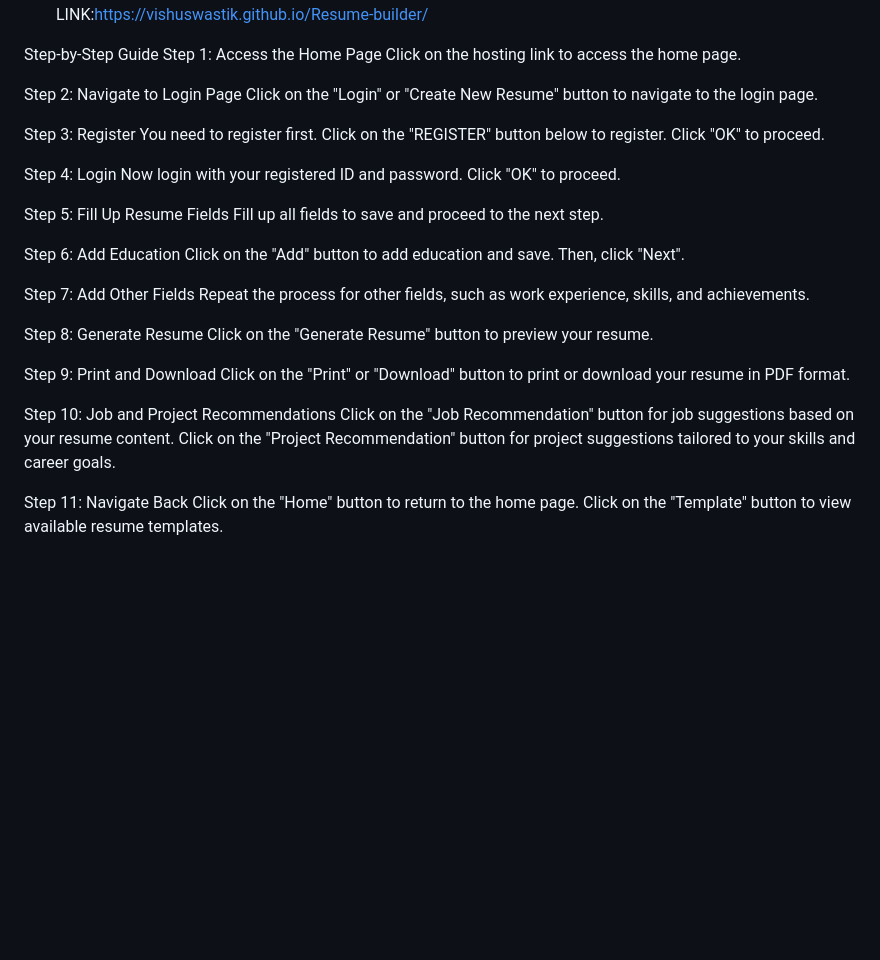
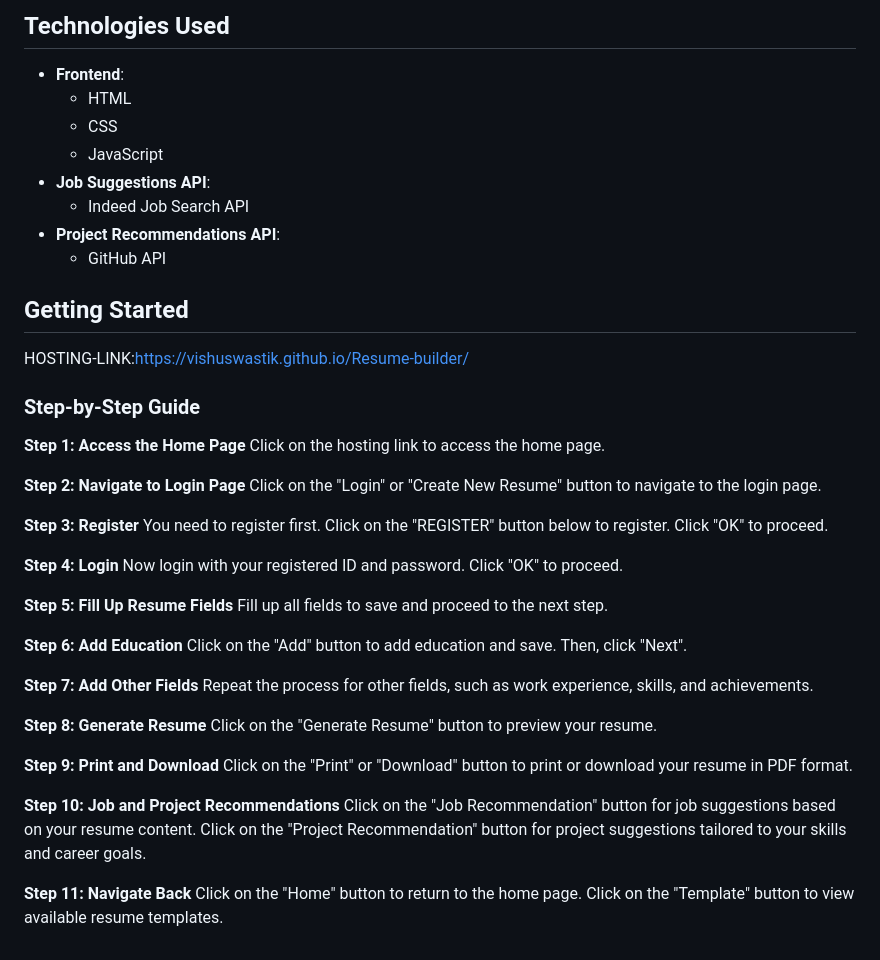
Before and after one commit to Atif-Mustafa/Resume-Builder, a Markdown page: README.md, the part around one of its changes. Drawn GitHub-style; blank space fills up the shorter version.

```diff
--- a/README.md
+++ b/README.md
@@ -54,24 +55,48 @@ Getting Started
+## Technologies Used
+- **Frontend**:
+  - HTML
+  - CSS
+  - JavaScript
+- **Job Suggestions API**:
+  - Indeed Job Search API
+- **Project Recommendations API**:
+  - GitHub API
+
+## Getting Started
+
 HOSTING-LINK:https://vishuswastik.github.io/Resume-builder/
 
-Step-by-Step Guide
-Step 1: Access the Home Page Click on the hosting link to access the home page.
+### Step-by-Step Guide
 
-Step 2: Navigate to Login Page Click on the "Login" or "Create New Resume" button to navigate to the login page.
+**Step 1: Access the Home Page**
+Click on the hosting link to access the home page.
 
-Step 3: Register You need to register first. Click on the "REGISTER" button below to register. Click "OK" to proceed.
+**Step 2: Navigate to Login Page**
+Click on the "Login" or "Create New Resume" button to navigate to the login page.
 
-Step 4: Login Now login with your registered ID and password. Click "OK" to proceed.
+**Step 3: Register**
+You need to register first. Click on the "REGISTER" button below to register. Click "OK" to proceed.
 
-Step 5: Fill Up Resume Fields Fill up all fields to save and proceed to the next step.
+**Step 4: Login**
+Now login with your registered ID and password. Click "OK" to proceed.
 
-Step 6: Add Education Click on the "Add" button to add education and save. Then, click "Next".
+**Step 5: Fill Up Resume Fields**
+Fill up all fields to save and proceed to the next step.
 
-Step 7: Add Other Fields Repeat the process for other fields, such as work experience, skills, and achievements.
+**Step 6: Add Education**
+Click on the "Add" button to add education and save. Then, click "Next".
 
-Step 8: Generate Resume Click on the "Generate Resume" button to preview your resume.
+**Step 7: Add Other Fields**
+Repeat the process for other fields, such as work experience, skills, and achievements.
 
-Step 9: Print and Download Click on the "Print" or "Download" button to print or download your resume in PDF format.
+**Step 8: Generate Resume**
+Click on the "Generate Resume" button to preview your resume.
 
-Step 10: Job and Project Recommendations Click on the "Job Recommendation" button for job suggestions based on your resume content. Click on the "Project Recommendation" button for project suggestions tailored to your skills and career goals.
+**Step 9: Print and Download**
+Click on the "Print" or "Download" button to print or download your resume in PDF format.
 
-Step 11: Navigate Back Click on the "Home" button to return to the home page. Click on the "Template" button to view available resume templates.
+**Step 10: Job and Project Recommendations**
+Click on the "Job Recommendation" button for job suggestions based on your resume content. Click on the "Project Recommendation" button for project suggestions tailored to your skills and career goals.
+
+**Step 11: Navigate Back**
+Click on the "Home" button to return to the home page. Click on the "Template" button to view available resume templates.
```
Also changed, not shown: other parts of README.md (+48 -47 lines).
